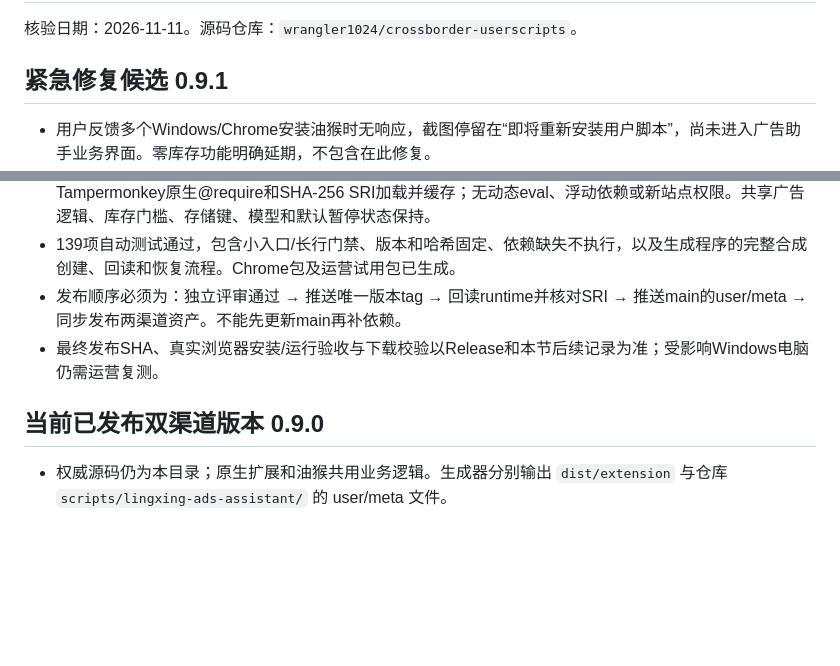
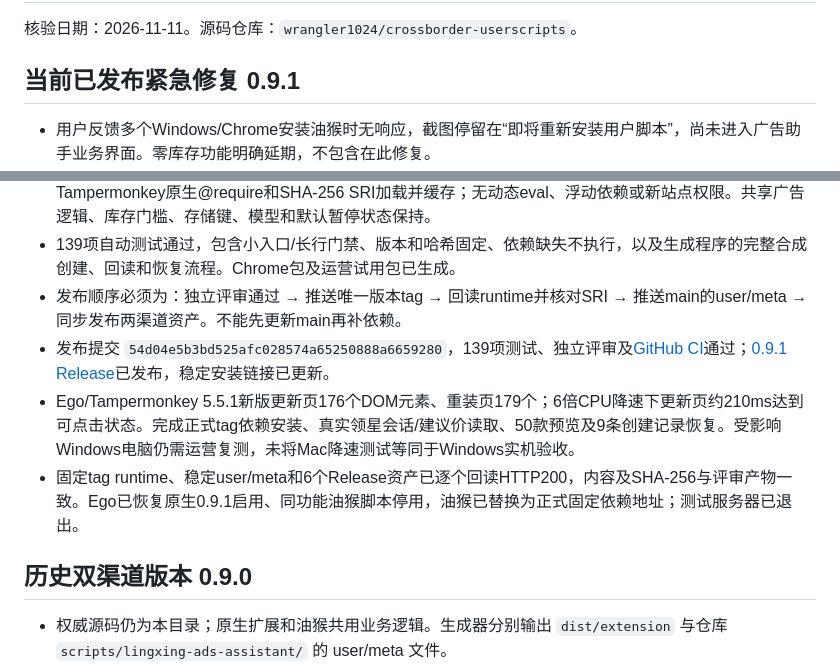
Before and after one commit to wrangler1024/crossborder-userscripts, a Markdown page: extensions/lingxing-ads-assistant/HANDOFF.md, 2 parts joined by grey strips. Drawn GitHub-style; blank space fills up the shorter version.

Commit message:
docs(lingxing-ads): record installer hotfix acceptance and release

```diff
--- a/extensions/lingxing-ads-assistant/HANDOFF.md
+++ b/extensions/lingxing-ads-assistant/HANDOFF.md
@@ -2,16 +2,18 @@
 
 核验日期：2026-11-11。源码仓库：`wrangler1024/crossborder-userscripts`。
 
-## 紧急修复候选 0.9.1
+## 当前已发布紧急修复 0.9.1
 
 - 用户反馈多个Windows/Chrome安装油猴时无响应，截图停留在“即将重新安装用户脚本”，尚未进入广告助手业务界面。零库存功能明确延期，不包含在此修复。
 - 0.9.0安装脚本1,135,891字节，内嵌SheetJS；最长行32,231字符。Ego/Tampermonkey安装页面实测54,518个DOM元素，其中编辑器54,398个。这是已确认的安装渲染负担，不将Mac复现数据当作Windows设备验收。
 - 0.9.1安装入口1,651字节，缩小99.85%，最长行254字符。完整程序移至同仓版本tag下runtime文件，使用Tampermonkey原生@require和SHA-256 SRI加载并缓存；无动态eval、浮动依赖或新站点权限。共享广告逻辑、库存门槛、存储键、模型和默认暂停状态保持。
 - 139项自动测试通过，包含小入口/长行门禁、版本和哈希固定、依赖缺失不执行，以及生成程序的完整合成创建、回读和恢复流程。Chrome包及运营试用包已生成。
 - 发布顺序必须为：独立评审通过 → 推送唯一版本tag → 回读runtime并核对SRI → 推送main的user/meta → 同步发布两渠道资产。不能先更新main再补依赖。
-- 最终发布SHA、真实浏览器安装/运行验收与下载校验以Release和本节后续记录为准；受影响Windows电脑仍需运营复测。
+- 发布提交 `54d04e5b3bd525afc028574a65250888a6659280`，139项测试、独立评审及[GitHub CI](https://github.com/wrangler1024/crossborder-userscripts/actions/runs/43002066373)通过；[0.9.1 Release](https://github.com/wrangler1024/crossborder-userscripts/releases/tag/lingxing-ads-assistant-v0.9.1)已发布，稳定安装链接已更新。
+- Ego/Tampermonkey 5.5.1新版更新页176个DOM元素、重装页179个；6倍CPU降速下更新页约210ms达到可点击状态。完成正式tag依赖安装、真实领星会话/建议价读取、50款预览及9条创建记录恢复。受影响Windows电脑仍需运营复测，未将Mac降速测试等同于Windows实机验收。
+- 固定tag runtime、稳定user/meta和6个Release资产已逐个回读HTTP200，内容及SHA-256与评审产物一致。Ego已恢复原生0.9.1启用、同功能油猴脚本停用，油猴已替换为正式固定依赖地址；测试服务器已退出。
 
-## 当前已发布双渠道版本 0.9.0
+## 历史双渠道版本 0.9.0
 
 - 权威源码仍为本目录；原生扩展和油猴共用业务逻辑。生成器分别输出 `dist/extension` 与仓库 `scripts/lingxing-ads-assistant/` 的 user/meta 文件。
 - 用户授权每次同步发布Chrome安装包及固定油猴安装/更新入口；Ego本地开发继续使用原生扩展加载目录，不改为油猴调试。
```
